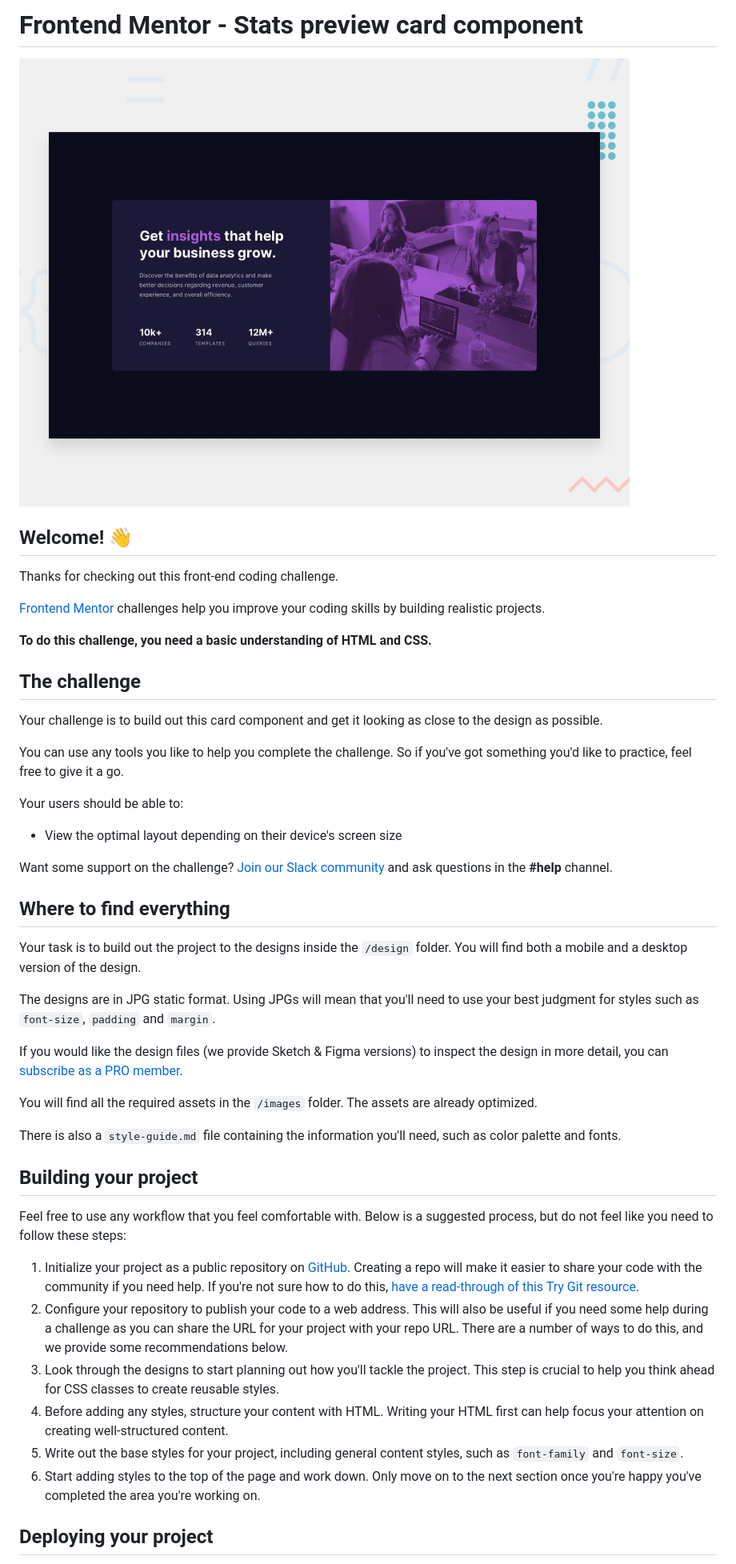
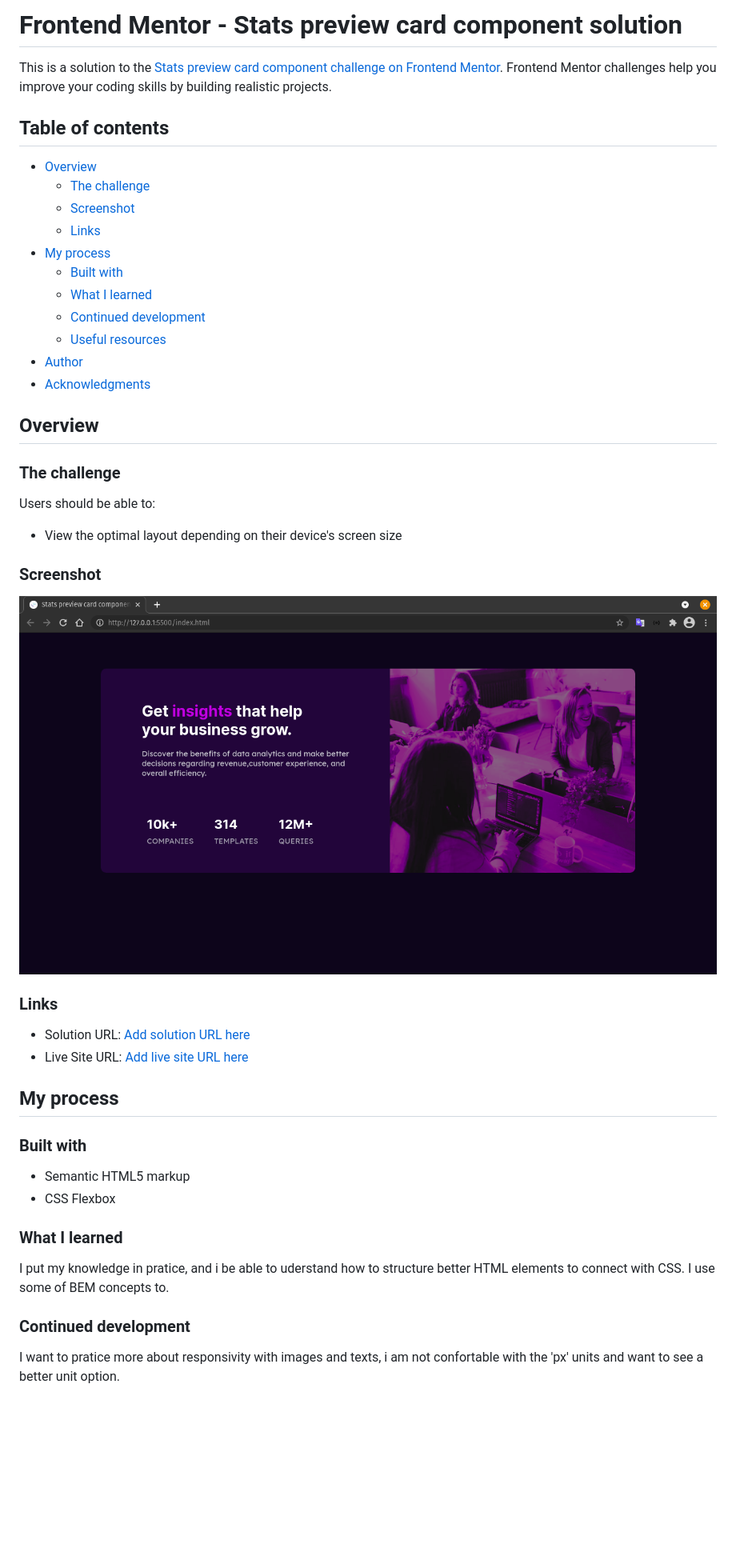
Before and after one commit to Jesse-Snow/Stats-preview-card-component, a Markdown page: README.md, the part around the change printed below. Shown: that part at 80% size. Drawn GitHub-style; pictures changed too: screenshot.png (added); blank space fills up the shorter version.

```diff
--- a/README.md
+++ b/README.md
@@ -1,49 +1,50 @@
-# Frontend Mentor - Stats preview card component
+# Frontend Mentor - Stats preview card component solution
 
-![Design preview for the Stats preview card component coding challenge](./design/desktop-preview.jpg)
+This is a solution to the [Stats preview card component challenge on Frontend Mentor](https://www.frontendmentor.io/challenges/stats-preview-card-component-8JqbgoU62). Frontend Mentor challenges help you improve your coding skills by building realistic projects.
 
-## Welcome! 👋
+## Table of contents
 
-Thanks for checking out this front-end coding challenge.
+- [Overview](#overview)
+  - [The challenge](#the-challenge)
+  - [Screenshot](#screenshot)
+  - [Links](#links)
+- [My process](#my-process)
+  - [Built with](#built-with)
+  - [What I learned](#what-i-learned)
+  - [Continued development](#continued-development)
+  - [Useful resources](#useful-resources)
+- [Author](#author)
+- [Acknowledgments](#acknowledgments)
 
-[Frontend Mentor](https://www.frontendmentor.io) challenges help you improve your coding skills by building realistic projects.
+## Overview
 
-**To do this challenge, you need a basic understanding of HTML and CSS.**
+### The challenge
 
-## The challenge
-
-Your challenge is to build out this card component and get it looking as close to the design as possible.
-
-You can use any tools you like to help you complete the challenge. So if you've got something you'd like to practice, feel free to give it a go.
-
-Your users should be able to:
+Users should be able to:
 
 - View the optimal layout depending on their device's screen size
 
-Want some support on the challenge? [Join our Slack community](https://www.frontendmentor.io/slack) and ask questions in the **#help** channel.
+### Screenshot
 
-## Where to find everything
+![](./screenshot.png)
 
-Your task is to build out the project to the designs inside the `/design` folder. You will find both a mobile and a desktop version of the design.
+### Links
 
-The designs are in JPG static format. Using JPGs will mean that you'll need to use your best judgment for styles such as `font-size`, `padding` and `margin`.
+- Solution URL: [Add solution URL here](https://your-solution-url.com)
+- Live Site URL: [Add live site URL here](https://your-live-site-url.com)
 
-If you would like the design files (we provide Sketch & Figma versions) to inspect the design in more detail, you can [subscribe as a PRO member](https://www.frontendmentor.io/pro).
+## My process
 
-You will find all the required assets in the `/images` folder. The assets are already optimized.
+### Built with
 
-There is also a `style-guide.md` file containing the information you'll need, such as color palette and fonts.
+- Semantic HTML5 markup
+- CSS Flexbox
 
-## Building your project
+### What I learned
 
-Feel free to use any workflow that you feel comfortable with. Below is a suggested process, but do not feel like you need to follow these steps:
+I put my knowledge in pratice, and i be able to uderstand how to structure better HTML elements to connect with CSS. I use some of BEM concepts to.
 
-1. Initialize your project as a public repository on [GitHub](https://github.com/). Creating a repo will make it easier to share your code with the community if you need help. If you're not sure how to do this, [have a read-through of this Try Git resource](https://try.github.io/).
-2. Configure your repository to publish your code to a web address. This will also be useful if you need some help during a challenge as you can share the URL for your project with your repo URL. There are a number of ways to do this, and we provide some recommendations below.
-3. Look through the designs to start planning out how you'll tackle the project. This step is crucial to help you think ahead for CSS classes to create reusable styles.
-4. Before adding any styles, structure your content with HTML. Writing your HTML first can help focus your attention on creating well-structured content.
-5. Write out the base styles for your project, including general content styles, such as `font-family` and `font-size`.
-6. Start adding styles to the top of the page and work down. Only move on to the next section once you're happy you've completed the area you're working on.
+### Continued development
 
-## Deploying your project
+I want to pratice more about responsivity with images and texts, i am not confortable with the 'px' units and want to see a better unit option.
 
```
Also changed, not shown: other parts of README.md (+3 -41 lines), README-template.md (deleted, +0 -110 lines), colors_and_size.md (renamed from style-guide.md).
